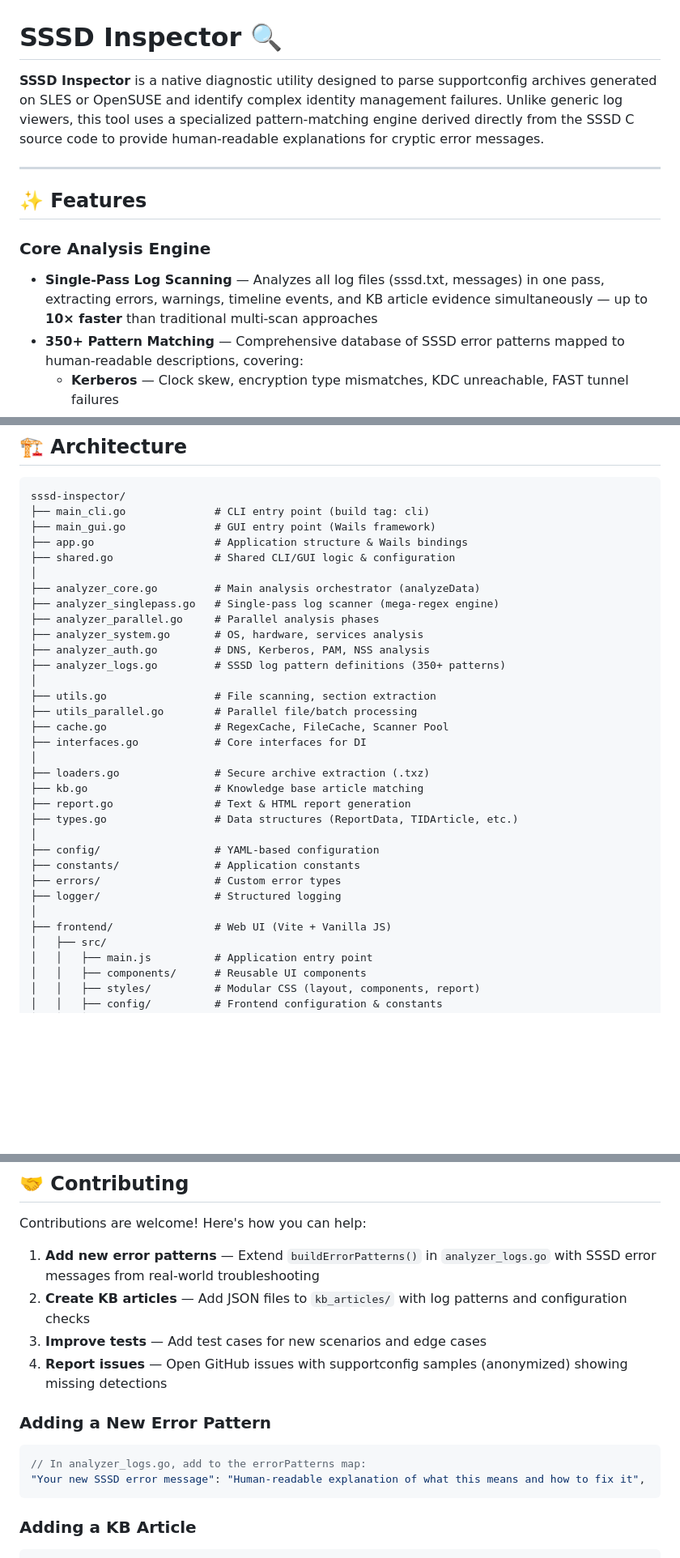
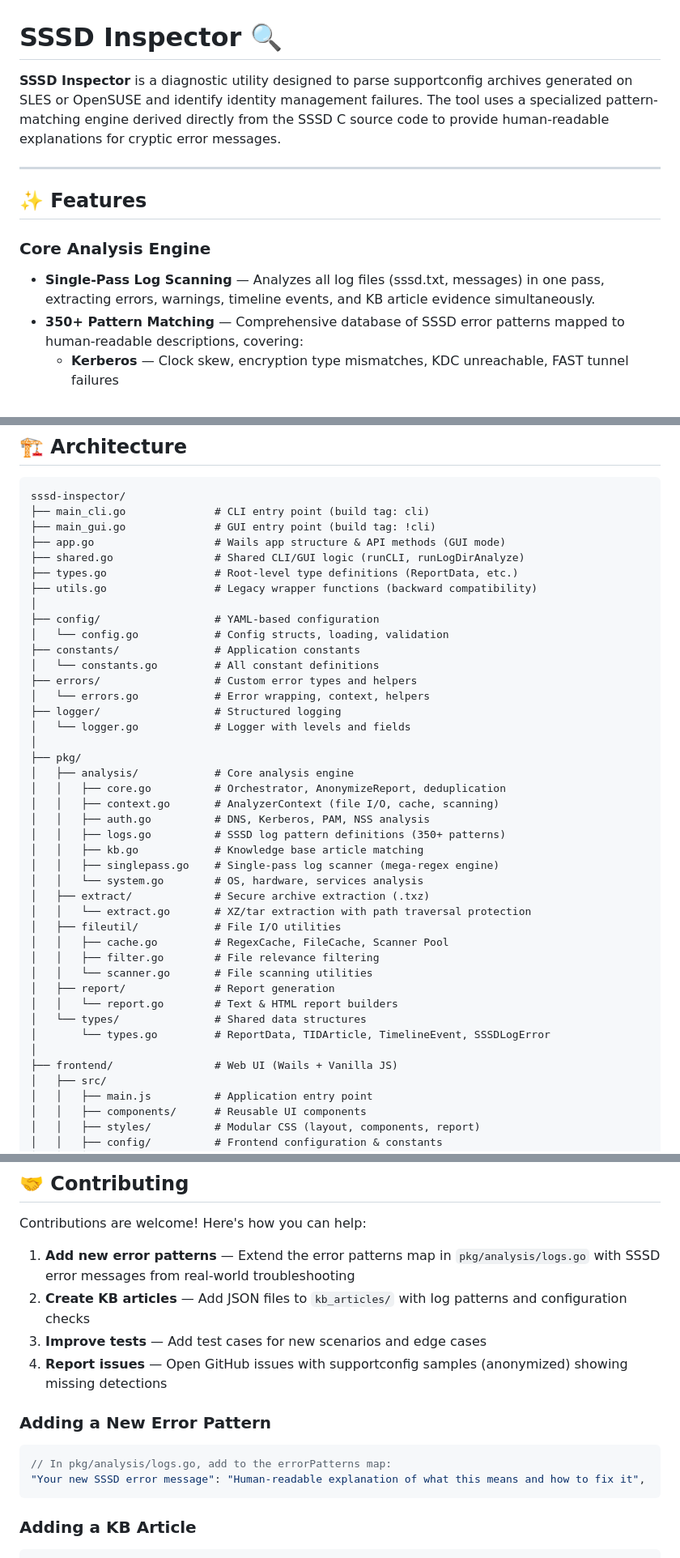
Before and after one commit to davpuggioni/sssd-inspector, a Markdown page: README.md, 3 parts joined by grey strips. Shown at 81% size. Drawn GitHub-style; blank space fills up the shorter version.

````diff
--- a/README.md
+++ b/README.md
@@ -1,13 +1,13 @@
 # SSSD Inspector 🔍
 
-**SSSD Inspector** is a native diagnostic utility designed to parse supportconfig archives generated on SLES or OpenSUSE and identify complex identity management failures. Unlike generic log viewers, this tool uses a specialized pattern-matching engine derived directly from the SSSD C source code to provide human-readable explanations for cryptic error messages.
+**SSSD Inspector** is a diagnostic utility designed to parse supportconfig archives generated on SLES or OpenSUSE and identify identity management failures. The tool uses a specialized pattern-matching engine derived directly from the SSSD C source code to provide human-readable explanations for cryptic error messages.
 
 ---
 
 ## ✨ Features
 
 ### Core Analysis Engine
-- **Single-Pass Log Scanning** — Analyzes all log files (sssd.txt, messages) in one pass, extracting errors, warnings, timeline events, and KB article evidence simultaneously — up to **10× faster** than traditional multi-scan approaches
+- **Single-Pass Log Scanning** — Analyzes all log files (sssd.txt, messages) in one pass, extracting errors, warnings, timeline events, and KB article evidence simultaneously.
 - **350+ Pattern Matching** — Comprehensive database of SSSD error patterns mapped to human-readable descriptions, covering:
   - **Kerberos** — Clock skew, encryption type mismatches, KDC unreachable, FAST tunnel failures
   - **LDAP/AD** — TLS handshake failures, SASL bind errors, USN rollbacks, LDAP size limits
@@ -237,33 +237,42 @@ wails build -platform darwin/amd64
 ```
 sssd-inspector/
 ├── main_cli.go              # CLI entry point (build tag: cli)
-├── main_gui.go              # GUI entry point (Wails framework)
-├── app.go                   # Application structure & Wails bindings
-├── shared.go                # Shared CLI/GUI logic & configuration
-│
-├── analyzer_core.go         # Main analysis orchestrator (analyzeData)
-├── analyzer_singlepass.go   # Single-pass log scanner (mega-regex engine)
-├── analyzer_parallel.go     # Parallel analysis phases
-├── analyzer_system.go       # OS, hardware, services analysis
-├── analyzer_auth.go         # DNS, Kerberos, PAM, NSS analysis
-├── analyzer_logs.go         # SSSD log pattern definitions (350+ patterns)
-│
-├── utils.go                 # File scanning, section extraction
-├── utils_parallel.go        # Parallel file/batch processing
-├── cache.go                 # RegexCache, FileCache, Scanner Pool
-├── interfaces.go            # Core interfaces for DI
-│
-├── loaders.go               # Secure archive extraction (.txz)
-├── kb.go                    # Knowledge base article matching
-├── report.go                # Text & HTML report generation
-├── types.go                 # Data structures (ReportData, TIDArticle, etc.)
+├── main_gui.go              # GUI entry point (build tag: !cli)
+├── app.go                   # Wails app structure & API methods (GUI mode)
+├── shared.go                # Shared CLI/GUI logic (runCLI, runLogDirAnalyze)
+├── types.go                 # Root-level type definitions (ReportData, etc.)
+├── utils.go                 # Legacy wrapper functions (backward compatibility)
 │
 ├── config/                  # YAML-based configuration
+│   └── config.go            # Config structs, loading, validation
 ├── constants/               # Application constants
-├── errors/                  # Custom error types
+│   └── constants.go         # All constant definitions
+├── errors/                  # Custom error types and helpers
+│   └── errors.go            # Error wrapping, context, helpers
 ├── logger/                  # Structured logging
+│   └── logger.go            # Logger with levels and fields
 │
-├── frontend/                # Web UI (Vite + Vanilla JS)
+├── pkg/
+│   ├── analysis/            # Core analysis engine
+│   │   ├── core.go          # Orchestrator, AnonymizeReport, deduplication
+│   │   ├── context.go       # AnalyzerContext (file I/O, cache, scanning)
+│   │   ├── auth.go          # DNS, Kerberos, PAM, NSS analysis
+│   │   ├── logs.go          # SSSD log pattern definitions (350+ patterns)
+│   │   ├── kb.go            # Knowledge base article matching
+│   │   ├── singlepass.go    # Single-pass log scanner (mega-regex engine)
+│   │   └── system.go        # OS, hardware, services analysis
+│   ├── extract/             # Secure archive extraction (.txz)
+│   │   └── extract.go       # XZ/tar extraction with path traversal protection
+│   ├── fileutil/            # File I/O utilities
+│   │   ├── cache.go         # RegexCache, FileCache, Scanner Pool
+│   │   ├── filter.go        # File relevance filtering
+│   │   └── scanner.go       # File scanning utilities
+│   ├── report/              # Report generation
+│   │   └── report.go        # Text & HTML report builders
+│   └── types/               # Shared data structures
+│       └── types.go         # ReportData, TIDArticle, TimelineEvent, SSSDLogError
+│
+├── frontend/                # Web UI (Wails + Vanilla JS)
 │   ├── src/
 │   │   ├── main.js          # Application entry point
 │   │   ├── components/      # Reusable UI components
@@ -405,7 +414,7 @@ cli:
 
 Contributions are welcome! Here's how you can help:
 
-1. **Add new error patterns** — Extend `buildErrorPatterns()` in `analyzer_logs.go` with SSSD error messages from real-world troubleshooting
+1. **Add new error patterns** — Extend the error patterns map in `pkg/analysis/logs.go` with SSSD error messages from real-world troubleshooting
 2. **Create KB articles** — Add JSON files to `kb_articles/` with log patterns and configuration checks
 3. **Improve tests** — Add test cases for new scenarios and edge cases
 4. **Report issues** — Open GitHub issues with supportconfig samples (anonymized) showing missing detections
@@ -413,7 +422,7 @@ Contributions are welcome! Here's how you can help:
 ### Adding a New Error Pattern
 
 ```go
-// In analyzer_logs.go, add to the errorPatterns map:
+// In pkg/analysis/logs.go, add to the errorPatterns map:
 "Your new SSSD error message": "Human-readable explanation of what this means and how to fix it",
 ```
 
````
Also changed, not shown: other parts of README.md (+4 -2 lines).
